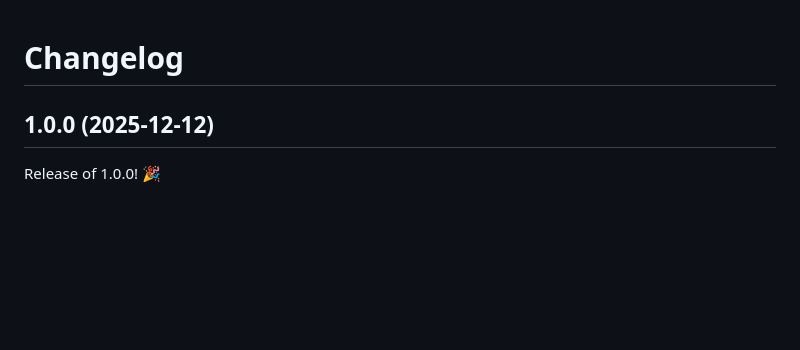
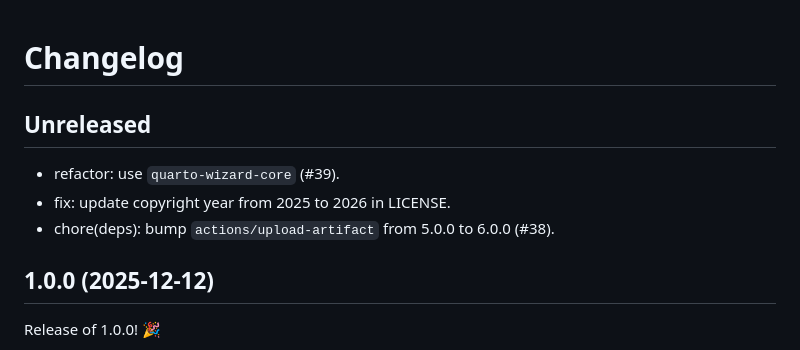
Before and after one commit to mcanouil/quarto-extensions-updater, a Markdown page: CHANGELOG.md, the part around the change. GitHub-like rendering; blank space fills up the shorter version.

Commit message:
chore: update changelog for unreleased changes

```diff
--- a/CHANGELOG.md
+++ b/CHANGELOG.md
@@ -1,4 +1,10 @@
 # Changelog
+
+## Unreleased
+
+- refactor: use `quarto-wizard-core` (#39).
+- fix: update copyright year from 2025 to 2026 in LICENSE.
+- chore(deps): bump `actions/upload-artifact` from 5.0.0 to 6.0.0 (#38).
 
 ## 1.0.0 (2025-12-12)
 
```
